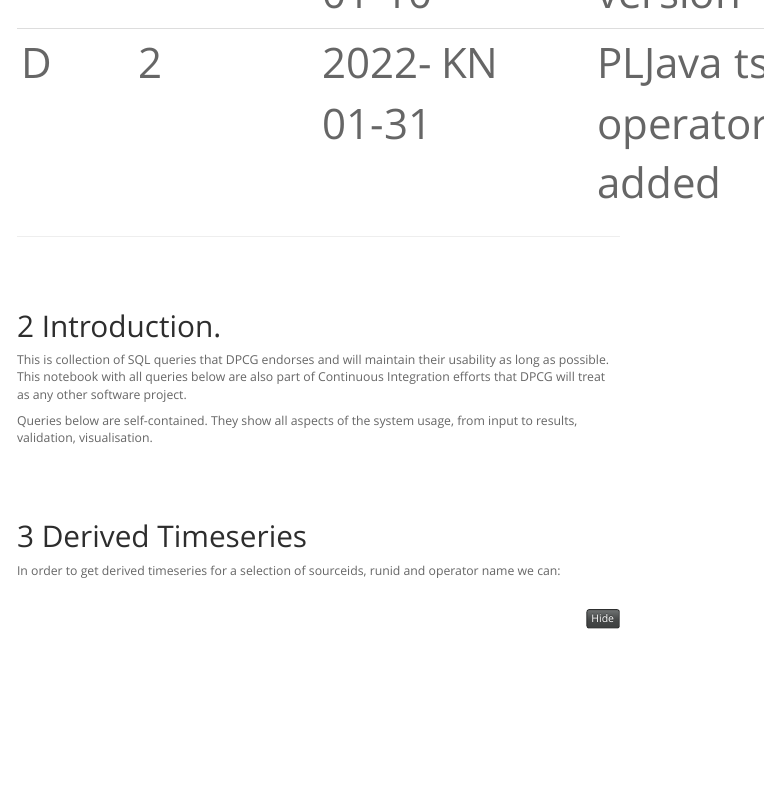
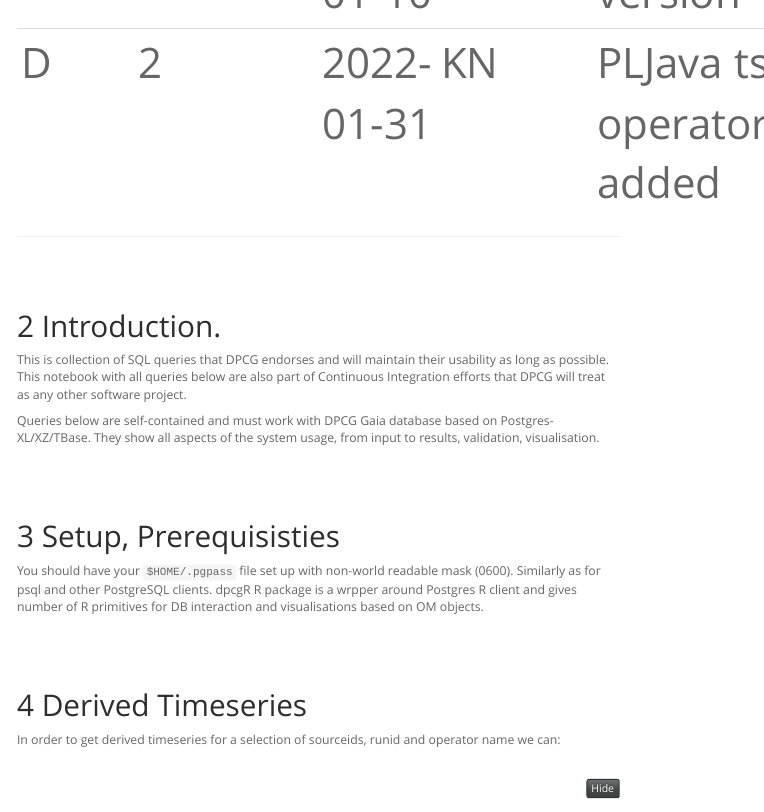
Before and after one commit to yazun/DPCGSQLNotebook, an R Markdown document (DBGoldenNotebook.Rmd): the page in a window 1100 px wide, from 1510 px down. The pictures show the output file DBGoldenNotebook.nb.html that the author committed with the source, opened offline; menus at the side of the page are left out; long lines of code are wrapped.

Commit message:
Setup comments added.

```diff
--- a/DBGoldenNotebook.Rmd
+++ b/DBGoldenNotebook.Rmd
@@ -131,10 +131,14 @@ ___
 This is collection of SQL queries that DPCG endorses and will maintain their usability as long as possible.
 This notebook with all queries below are also part of Continuous Integration efforts that DPCG will treat as any other software project.
 
-Queries below are self-contained.
+Queries below are self-contained and must work with DPCG Gaia database based on Postgres-XL/XZ/TBase.
 They show all aspects of the system usage, from input to results, validation, visualisation.
 
 
+# Setup, Prerequisisties
+
+You should have your `$HOME/.pgpass` file set up with non-world readable mask (0600). Similarly as for psql and other PostgreSQL clients.
+dpcgR R package is a wrpper around Postgres R client and gives number of R primitives for DB interaction and visualisations based on OM objects.
 
 # Derived Timeseries
 
```
Also changed, not shown: DBGoldenNotebook.html, DBGoldenNotebook.nb.html, DBGoldenNotebook.Rmd (5 more changed lines).
